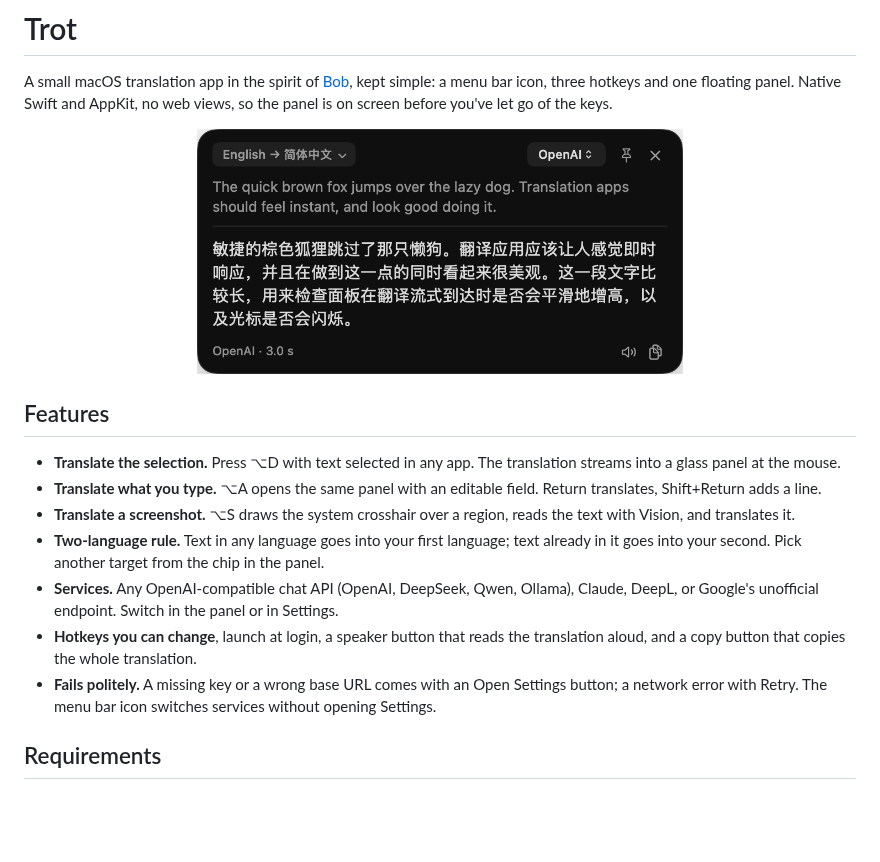
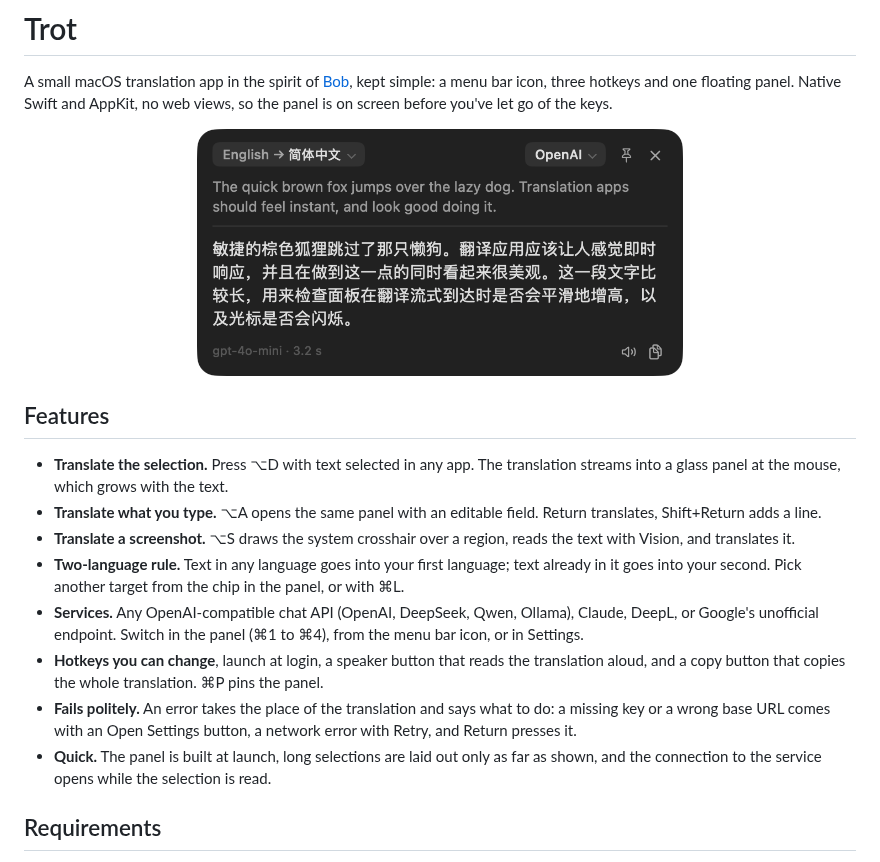
Before and after one commit to sorrycc/Trot, a Markdown page: README.md, the part around the change. GitHub-like rendering; pictures changed too: docs/images/panel-dark.png; blank space fills up the shorter version.

```diff
--- a/README.md
+++ b/README.md
@@ -12,13 +12,14 @@ A small macOS translation app in the spirit of [Bob](https://github.com/ripperhe
 
 ## Features
 
-- **Translate the selection.** Press ⌥D with text selected in any app. The translation streams into a glass panel at the mouse.
+- **Translate the selection.** Press ⌥D with text selected in any app. The translation streams into a glass panel at the mouse, which grows with the text.
 - **Translate what you type.** ⌥A opens the same panel with an editable field. Return translates, Shift+Return adds a line.
 - **Translate a screenshot.** ⌥S draws the system crosshair over a region, reads the text with Vision, and translates it.
-- **Two-language rule.** Text in any language goes into your first language; text already in it goes into your second. Pick another target from the chip in the panel.
-- **Services.** Any OpenAI-compatible chat API (OpenAI, DeepSeek, Qwen, Ollama), Claude, DeepL, or Google's unofficial endpoint. Switch in the panel or in Settings.
-- **Hotkeys you can change**, launch at login, a speaker button that reads the translation aloud, and a copy button that copies the whole translation.
-- **Fails politely.** A missing key or a wrong base URL comes with an Open Settings button; a network error with Retry. The menu bar icon switches services without opening Settings.
+- **Two-language rule.** Text in any language goes into your first language; text already in it goes into your second. Pick another target from the chip in the panel, or with ⌘L.
+- **Services.** Any OpenAI-compatible chat API (OpenAI, DeepSeek, Qwen, Ollama), Claude, DeepL, or Google's unofficial endpoint. Switch in the panel (⌘1 to ⌘4), from the menu bar icon, or in Settings.
+- **Hotkeys you can change**, launch at login, a speaker button that reads the translation aloud, and a copy button that copies the whole translation. ⌘P pins the panel.
+- **Fails politely.** An error takes the place of the translation and says what to do: a missing key or a wrong base URL comes with an Open Settings button, a network error with Retry, and Return presses it.
+- **Quick.** The panel is built at launch, long selections are laid out only as far as shown, and the connection to the service opens while the selection is read.
 
 ## Requirements
 
```
Also changed, not shown: docs/settings-and-data.md (+17 -9 lines), docs/using.md (+15 -11 lines), docs/images/panel-input.png, docs/images/panel-light.png, docs/images/settings-services.png, 10 other files.
